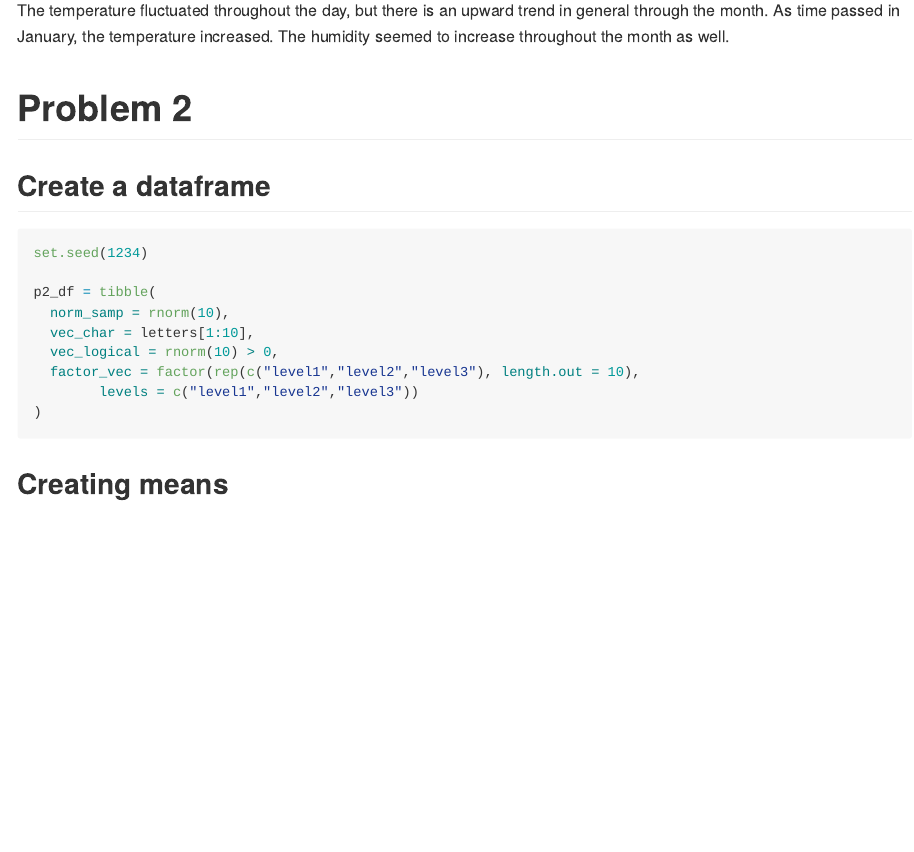
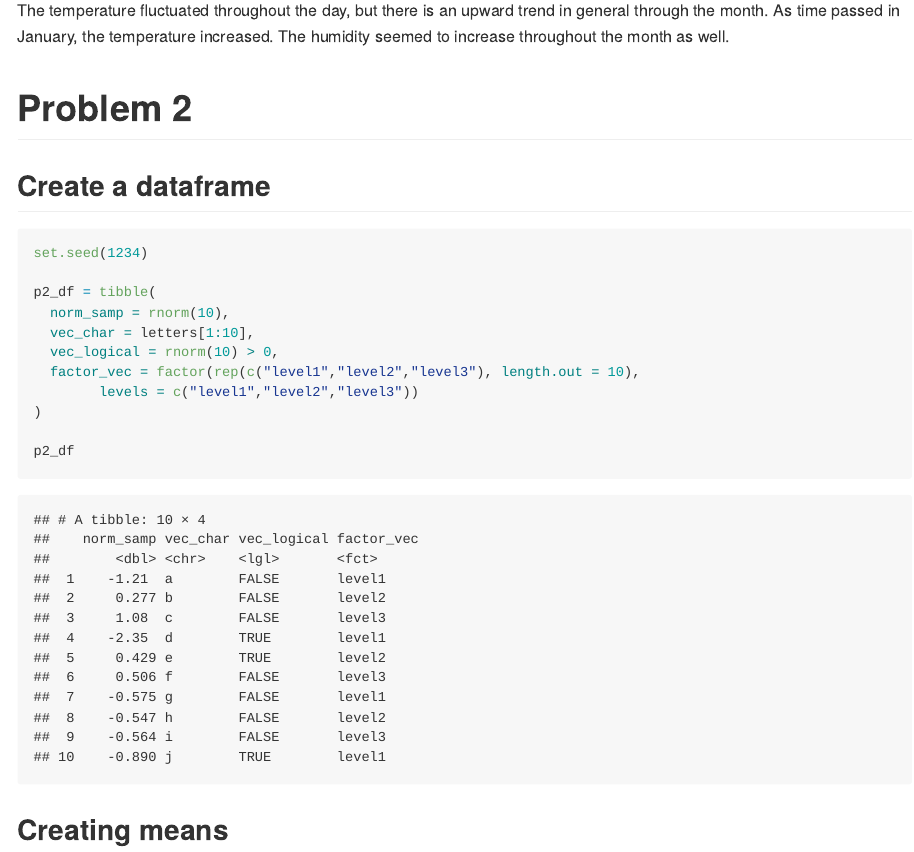
Before and after one commit to kinowatanabe/p8105_hw1_kw3180, an R Markdown document (p8105_hw1_kw3180.Rmd): the page in a window 1100 px wide, from 1290 px down. Rendered offline with R 4.5, knitr and Pandoc, with nearby package versions; some code elsewhere in the file could not run offline.

Commit message:
added table to github doc

````diff
--- a/p8105_hw1_kw3180.Rmd
+++ b/p8105_hw1_kw3180.Rmd
@@ -48,6 +48,8 @@ p2_df = tibble(
   factor_vec = factor(rep(c("level1","level2","level3"), length.out = 10),
         levels = c("level1","level2","level3"))
 )
+
+p2_df
 ```
 ## Creating means
 ```{r}
````
Also changed, not shown: p8105_hw1_kw3180.md, scatter_plot.pdf.
